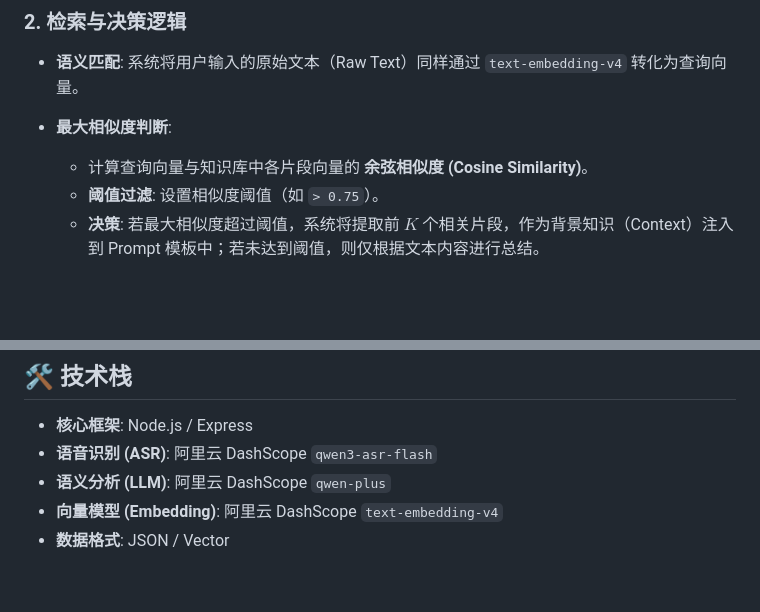
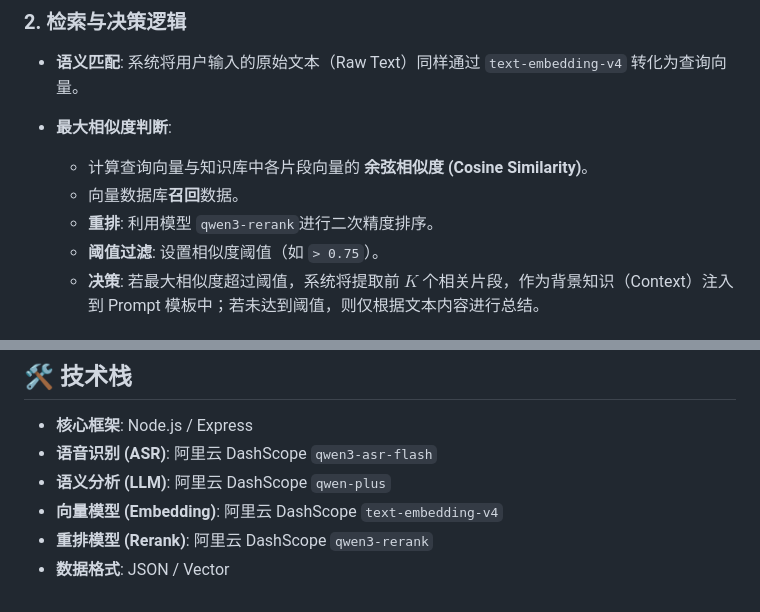
Before and after one commit to pChao3/note-express, a Markdown page: README.md, 2 parts joined by grey strips. Drawn GitHub-style; blank space fills up the shorter version.

```diff
--- a/README.md
+++ b/README.md
@@ -62,6 +62,8 @@
 - **语义匹配**: 系统将用户输入的原始文本（Raw Text）同样通过 `text-embedding-v4` 转化为查询向量。
 - **最大相似度判断**:
   - 计算查询向量与知识库中各片段向量的 **余弦相似度 (Cosine Similarity)**。
+  - 向量数据库**召回**数据。
+  - **重排**: 利用模型 `qwen3-rerank`进行二次精度排序。
   - **阈值过滤**: 设置相似度阈值（如 `> 0.75`）。
   - **决策**: 若最大相似度超过阈值，系统将提取前 $K$ 个相关片段，作为背景知识（Context）注入到 Prompt 模板中；若未达到阈值，则仅根据文本内容进行总结。
 
@@ -74,4 +76,5 @@
 - **语音识别 (ASR)**: 阿里云 DashScope `qwen3-asr-flash`
 - **语义分析 (LLM)**: 阿里云 DashScope `qwen-plus`
 - **向量模型 (Embedding)**: 阿里云 DashScope `text-embedding-v4`
+- **重排模型 (Rerank)**: 阿里云 DashScope `qwen3-rerank`
 - **数据格式**: JSON / Vector
```
